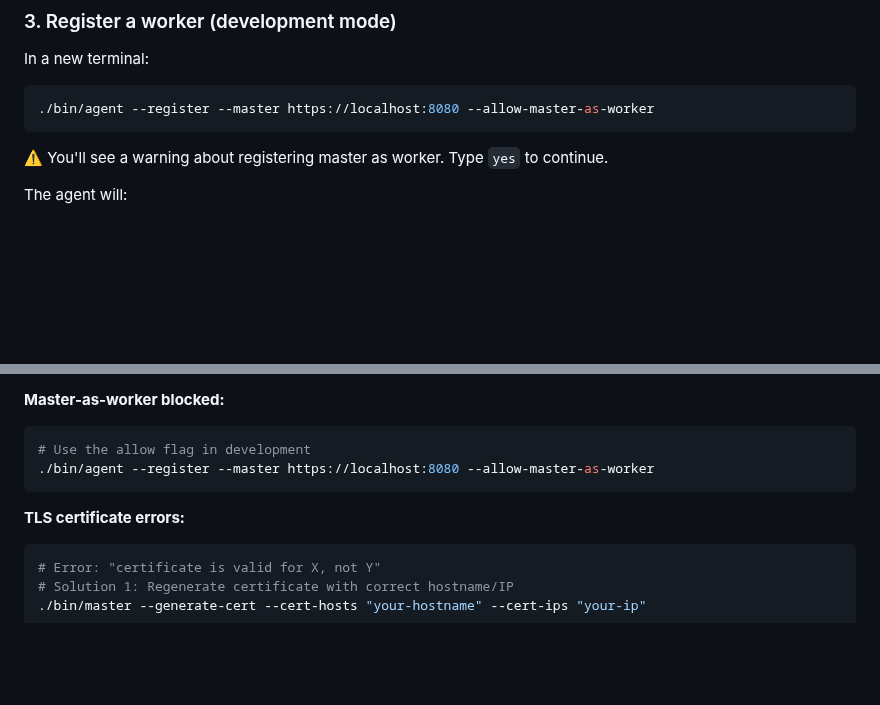
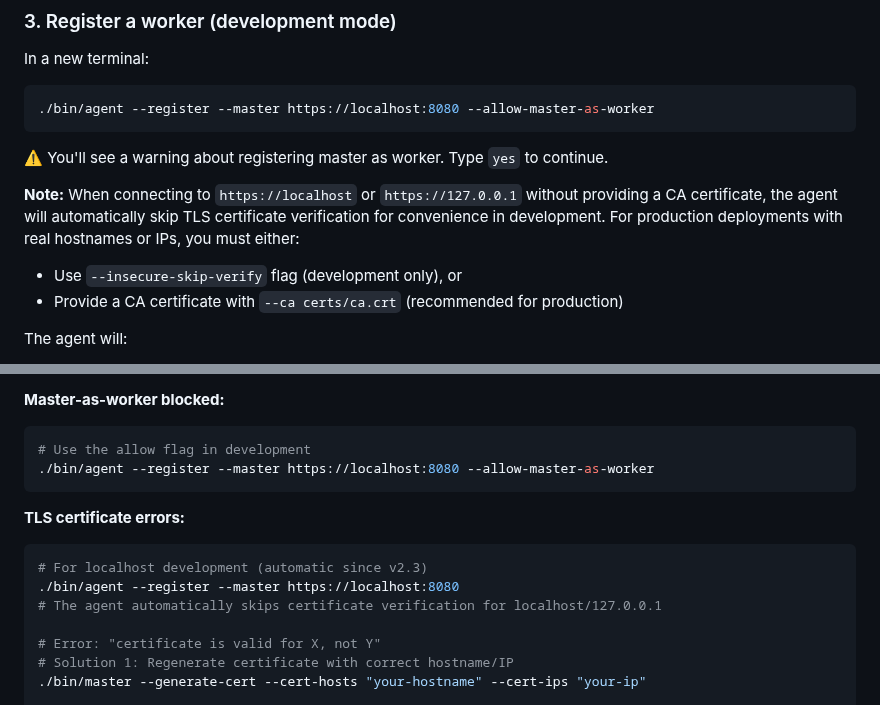
Before and after one commit to psantana5/ffmpeg-rtmp, a Markdown page: docs/QUICKSTART_DISTRIBUTED.md, 2 parts joined by grey strips. GitHub-like rendering; blank space fills up the shorter version.

Commit message:
Update documentation with automatic localhost TLS handling
Co-authored-by: psantana5 <127206784+psantana5@users.noreply.github.com>

````diff
--- a/docs/QUICKSTART_DISTRIBUTED.md
+++ b/docs/QUICKSTART_DISTRIBUTED.md
@@ -40,6 +40,10 @@ In a new terminal:
 ```
 
 ⚠️ You'll see a warning about registering master as worker. Type `yes` to continue.
+
+**Note:** When connecting to `https://localhost` or `https://127.0.0.1` without providing a CA certificate, the agent will automatically skip TLS certificate verification for convenience in development. For production deployments with real hostnames or IPs, you must either:
+- Use `--insecure-skip-verify` flag (development only), or
+- Provide a CA certificate with `--ca certs/ca.crt` (recommended for production)
 
 The agent will:
 - Detect your hardware (CPU, GPU, RAM)
@@ -241,6 +245,10 @@ ping master-ip
 
 **TLS certificate errors:**
 ```bash
+# For localhost development (automatic since v2.3)
+./bin/agent --register --master https://localhost:8080
+# The agent automatically skips certificate verification for localhost/127.0.0.1
+
 # Error: "certificate is valid for X, not Y"
 # Solution 1: Regenerate certificate with correct hostname/IP
 ./bin/master --generate-cert --cert-hosts "your-hostname" --cert-ips "your-ip"
````
